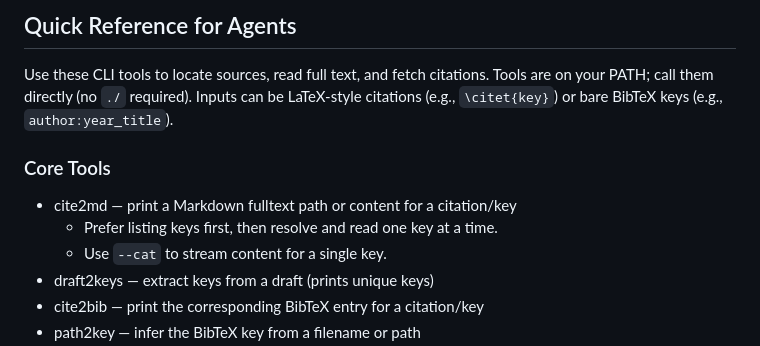
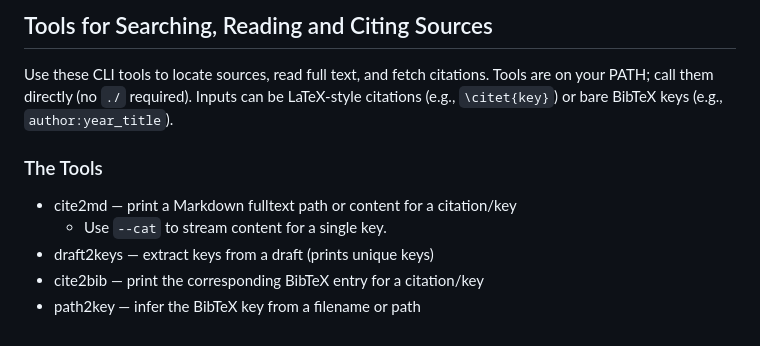
Before and after one commit to butterfill/agent-tools-for-philosophy, a Markdown page: instructions.md, the part around one of its changes. GitHub-like rendering.

Commit message:
updated help

```diff
--- a/instructions.md
+++ b/instructions.md
@@ -1,9 +1,8 @@
-## Quick Reference for Agents
+## Tools for Searching, Reading and Citing Sources
 Use these CLI tools to locate sources, read full text, and fetch citations. Tools are on your PATH; call them directly (no `./` required). Inputs can be LaTeX-style citations (e.g., `\citet{key}`) or bare BibTeX keys (e.g., `author:year_title`).
 
-### Core Tools
+### The Tools
 - cite2md — print a Markdown fulltext path or content for a citation/key
-  - Prefer listing keys first, then resolve and read one key at a time.
   - Use `--cat` to stream content for a single key.
 - draft2keys — extract keys from a draft (prints unique keys)
 - cite2bib — print the corresponding BibTeX entry for a citation/key
```
Also changed, not shown: other parts of instructions.md (+1 -0 lines).
